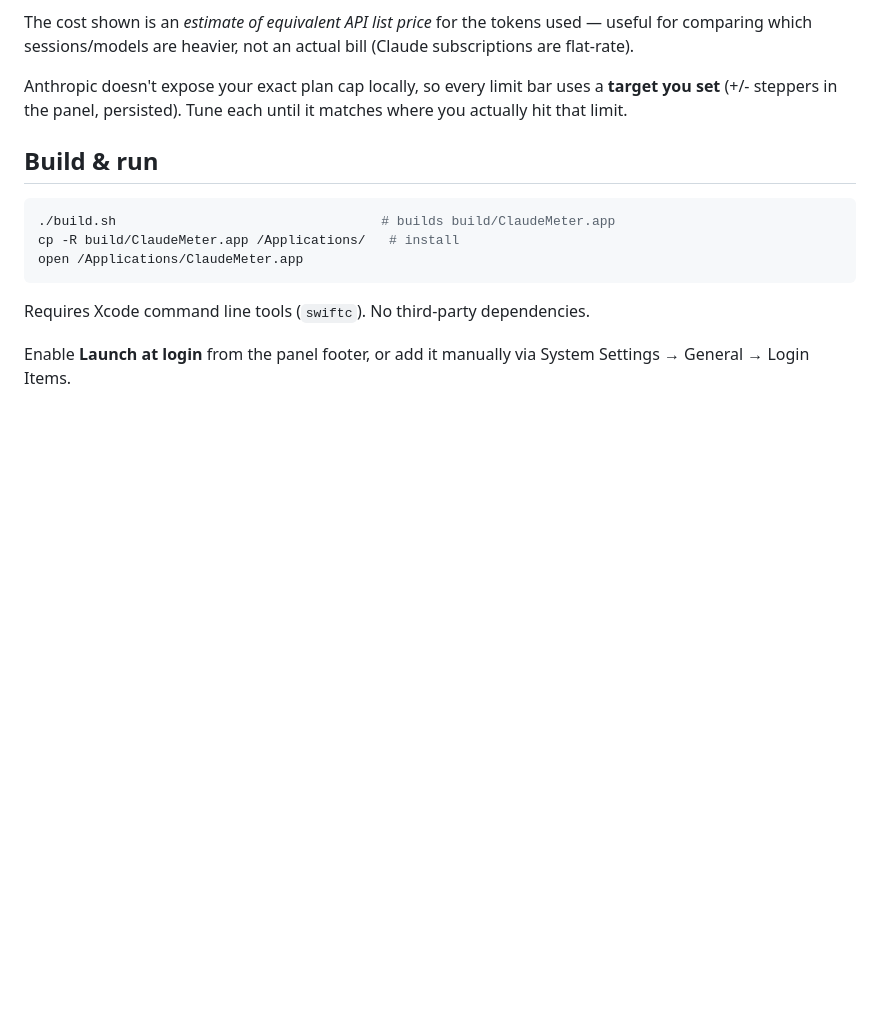
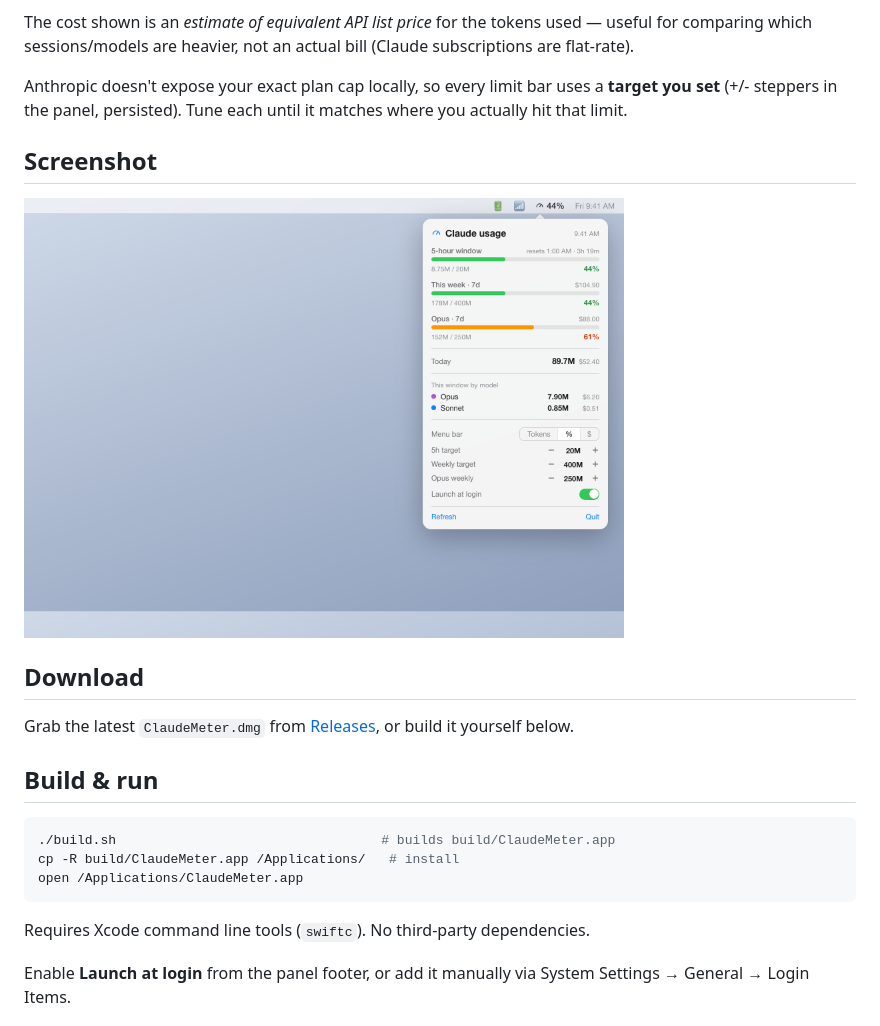
Before and after one commit to Badrinith/ClaudeMeter, a Markdown page: README.md, the part around the change. Rendered like a GitHub page; pictures changed too: screenshots/claudemeter-popover.png (added); blank space fills up the shorter version.

Commit message:
Add DMG packaging, CI build workflow, and screenshots

```diff
--- a/README.md
+++ b/README.md
@@ -13,6 +13,14 @@ Reads transcripts directly from `~/.claude/projects/**/*.jsonl` and shows:
 The cost shown is an *estimate of equivalent API list price* for the tokens used — useful for comparing which sessions/models are heavier, not an actual bill (Claude subscriptions are flat-rate).
 
 Anthropic doesn't expose your exact plan cap locally, so every limit bar uses a **target you set** (+/- steppers in the panel, persisted). Tune each until it matches where you actually hit that limit.
+
+## Screenshot
+
+<img src="screenshots/claudemeter-popover.png" width="600" alt="ClaudeMeter menu bar icon and popover">
+
+## Download
+
+Grab the latest `ClaudeMeter.dmg` from [Releases](../../releases), or build it yourself below.
 
 ## Build & run
 
```
Also changed, not shown: screenshots/claudemeter-card-only.png (added), 3 other files.
